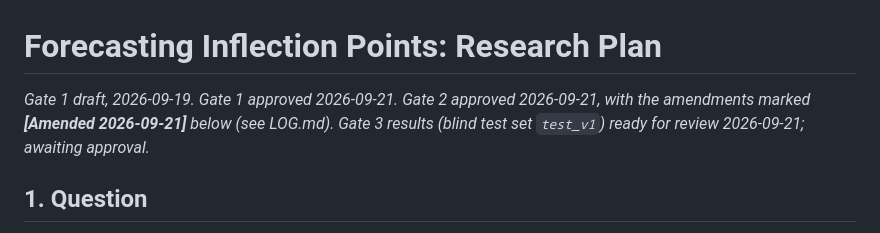
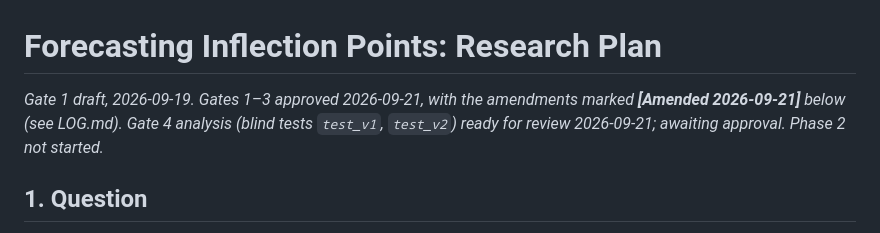
Before and after one commit to antispiraldev/KnotDetection, a Markdown page: RESEARCH_PLAN.md, the part around the change. Drawn GitHub-style.

```diff
--- a/RESEARCH_PLAN.md
+++ b/RESEARCH_PLAN.md
@@ -1,6 +1,6 @@
 # Forecasting Inflection Points: Research Plan
 
-*Gate 1 draft, 2026-09-19. Gate 1 approved 2026-09-21. Gate 2 approved 2026-09-21, with the amendments marked **[Amended 2026-09-21]** below (see LOG.md). Gate 3 results (blind test set `test_v1`) ready for review 2026-09-21; awaiting approval.*
+*Gate 1 draft, 2026-09-19. Gates 1–3 approved 2026-09-21, with the amendments marked **[Amended 2026-09-21]** below (see LOG.md). Gate 4 analysis (blind tests `test_v1`, `test_v2`) ready for review 2026-09-21; awaiting approval. Phase 2 not started.*
 
 ## 1. Question
 
```
Also changed, not shown: LOG.md (+21 -1 lines).
